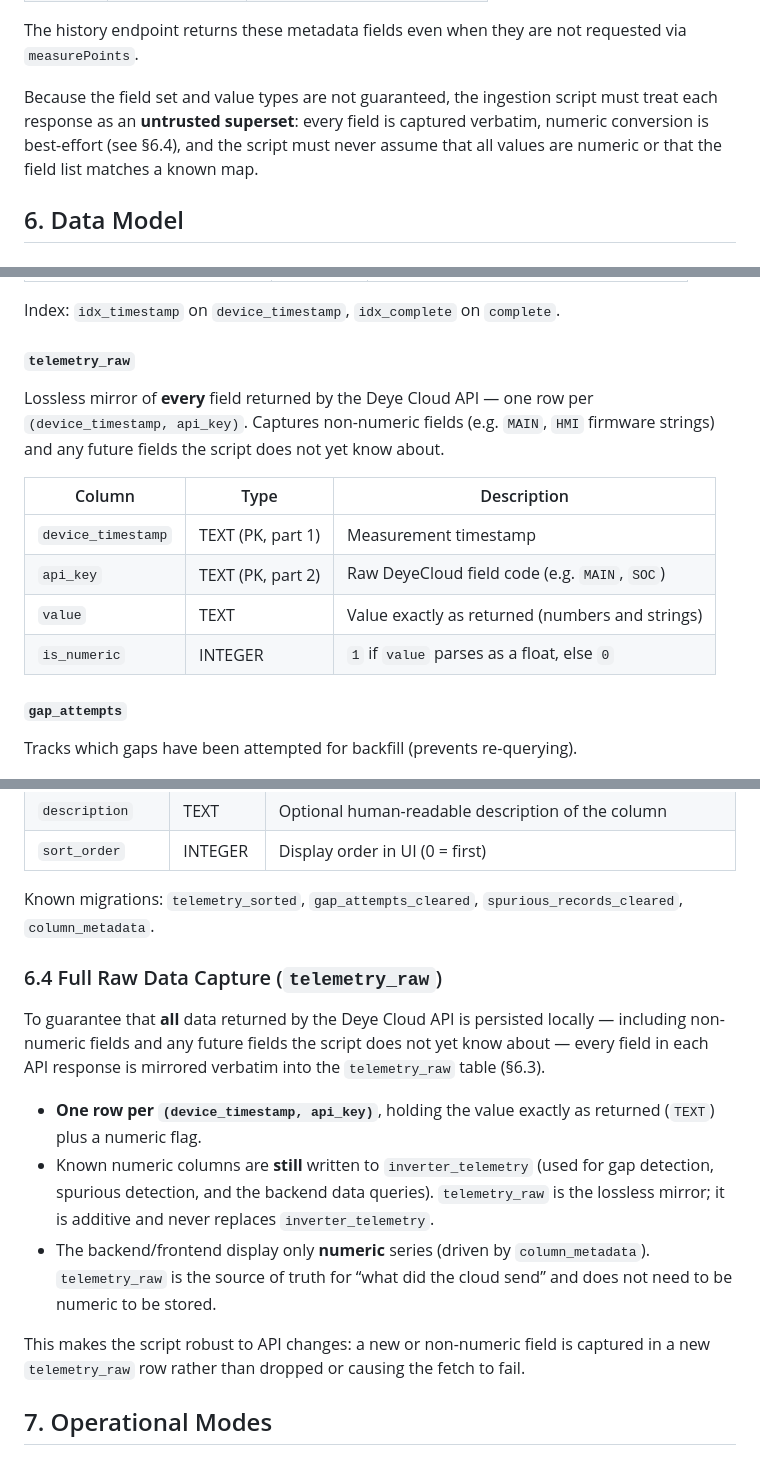
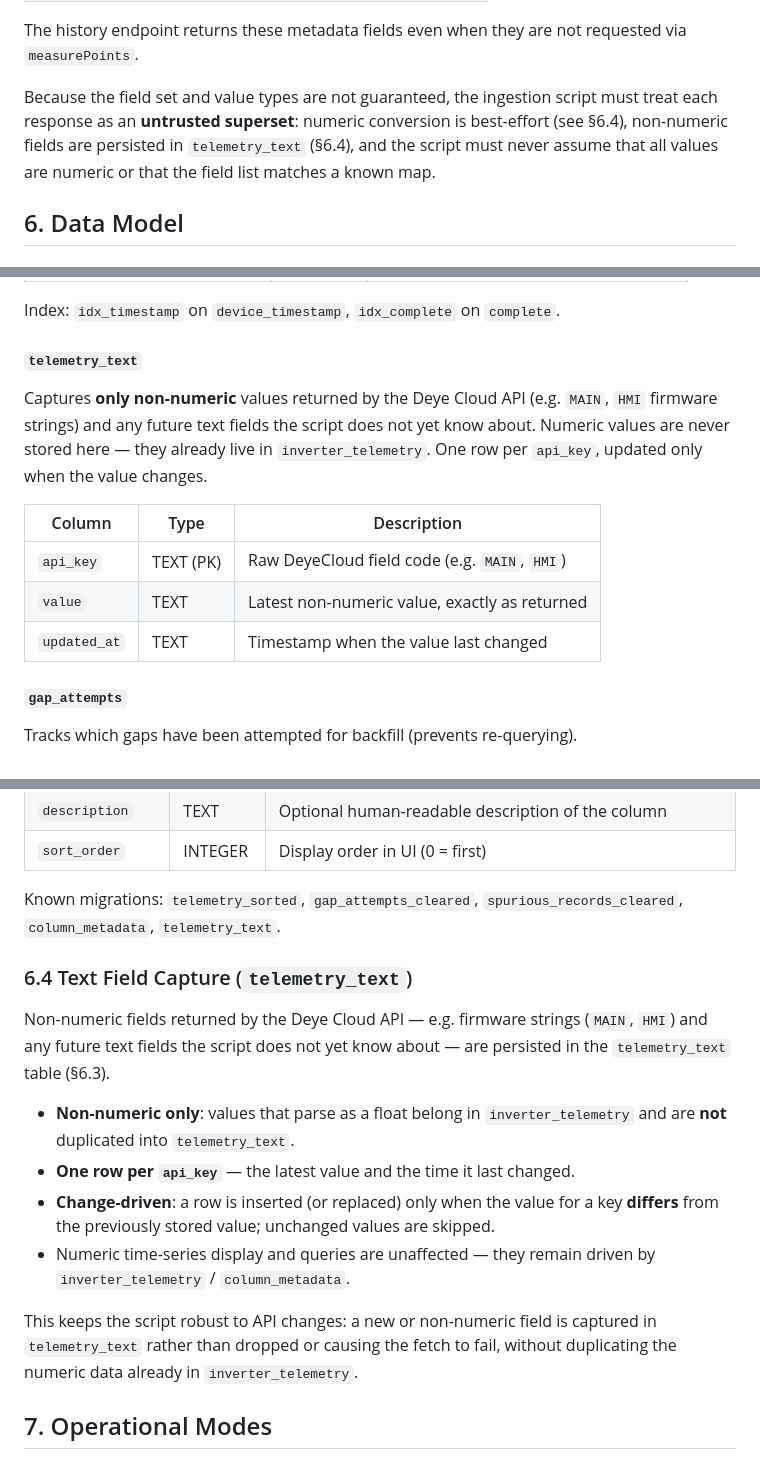
Before and after one commit to stoflom/deye-logger, a Markdown page: deye-cloud/deye-cloud-design.md, 3 parts joined by grey strips. GitHub-like rendering.

Commit message:
deye-cloud design 2.2: telemetry_raw -> telemetry_text (#93)
- only non-numeric values stored (no duplication of inverter_telemetry data)
- one row per api_key, updated only when the value changes
- one-time migration drops old telemetry_raw data
- update data flow diagram, sections 5.7/6.3/6.4/7.1/7.2/10/12

```diff
--- a/deye-cloud/deye-cloud-design.md
+++ b/deye-cloud/deye-cloud-design.md
@@ -192,10 +192,10 @@ The history endpoint returns these metadata fields even when they are not
 requested via `measurePoints`.
 
 Because the field set and value types are not guaranteed, the ingestion script
-must treat each response as an **untrusted superset**: every field is captured
-verbatim, numeric conversion is best-effort (see §6.4), and the script must
-never assume that all values are numeric or that the field list matches a known
-map.
+must treat each response as an **untrusted superset**: numeric conversion is
+best-effort (see §6.4), non-numeric fields are persisted in `telemetry_text`
+(§6.4), and the script must never assume that all values are numeric or that
+the field list matches a known map.
 
 ## 6. Data Model
 
@@ -271,18 +271,19 @@ Fields checked to determine if a response is likely spurious:
 
 Index: `idx_timestamp` on `device_timestamp`, `idx_complete` on `complete`.
 
-#### `telemetry_raw`
+#### `telemetry_text`
 
-Lossless mirror of **every** field returned by the Deye Cloud API — one row per
-`(device_timestamp, api_key)`. Captures non-numeric fields (e.g. `MAIN`, `HMI`
-firmware strings) and any future fields the script does not yet know about.
+Captures **only non-numeric** values returned by the Deye Cloud API (e.g.
+`MAIN`, `HMI` firmware strings) and any future text fields the script does not
+yet know about. Numeric values are never stored here — they already live in
+`inverter_telemetry`. One row per `api_key`, updated only when the value
+changes.
 
 | Column | Type | Description |
 | --- | --- | --- |
-| `device_timestamp` | TEXT (PK, part 1) | Measurement timestamp |
-| `api_key` | TEXT (PK, part 2) | Raw DeyeCloud field code (e.g. `MAIN`, `SOC`) |
-| `value` | TEXT | Value exactly as returned (numbers and strings) |
-| `is_numeric` | INTEGER | `1` if `value` parses as a float, else `0` |
+| `api_key` | TEXT (PK) | Raw DeyeCloud field code (e.g. `MAIN`, `HMI`) |
+| `value` | TEXT | Latest non-numeric value, exactly as returned |
+| `updated_at` | TEXT | Timestamp when the value last changed |
 
 #### `gap_attempts`
 
@@ -320,28 +321,26 @@ Stores column metadata (names, labels, units, descriptions, API field codes) fet
 | `description` | TEXT | Optional human-readable description of the column |
 | `sort_order` | INTEGER | Display order in UI (0 = first) |
 
-Known migrations: `telemetry_sorted`, `gap_attempts_cleared`, `spurious_records_cleared`, `column_metadata`.
+Known migrations: `telemetry_sorted`, `gap_attempts_cleared`, `spurious_records_cleared`, `column_metadata`, `telemetry_text`.
 
-### 6.4 Full Raw Data Capture (`telemetry_raw`)
+### 6.4 Text Field Capture (`telemetry_text`)
 
-To guarantee that **all** data returned by the Deye Cloud API is persisted
-locally — including non-numeric fields and any future fields the script does
-not yet know about — every field in each API response is mirrored verbatim into
-the `telemetry_raw` table (§6.3).
+Non-numeric fields returned by the Deye Cloud API — e.g. firmware strings
+(`MAIN`, `HMI`) and any future text fields the script does not yet know about
+— are persisted in the `telemetry_text` table (§6.3).
 
-- **One row per `(device_timestamp, api_key)`**, holding the value exactly as
-  returned (`TEXT`) plus a numeric flag.
-- Known numeric columns are **still** written to `inverter_telemetry` (used for
-  gap detection, spurious detection, and the backend data queries).
-  `telemetry_raw` is the lossless mirror; it is additive and never replaces
-  `inverter_telemetry`.
-- The backend/frontend display only **numeric** series (driven by
-  `column_metadata`). `telemetry_raw` is the source of truth for “what did the
-  cloud send” and does not need to be numeric to be stored.
+- **Non-numeric only**: values that parse as a float belong in
+  `inverter_telemetry` and are **not** duplicated into `telemetry_text`.
+- **One row per `api_key`** — the latest value and the time it last changed.
+- **Change-driven**: a row is inserted (or replaced) only when the value for a
+  key **differs** from the previously stored value; unchanged values are
+  skipped.
+- Numeric time-series display and queries are unaffected — they remain driven
+  by `inverter_telemetry` / `column_metadata`.
 
-This makes the script robust to API changes: a new or non-numeric field is
-captured in a new `telemetry_raw` row rather than dropped or causing the fetch
-to fail.
+This keeps the script robust to API changes: a new or non-numeric field is
+captured in `telemetry_text` rather than dropped or causing the fetch to fail,
+without duplicating the numeric data already in `inverter_telemetry`.
 
 ## 7. Operational Modes
 
```
Also changed, not shown: other parts of deye-cloud/deye-cloud-design.md (+9 -7 lines).
